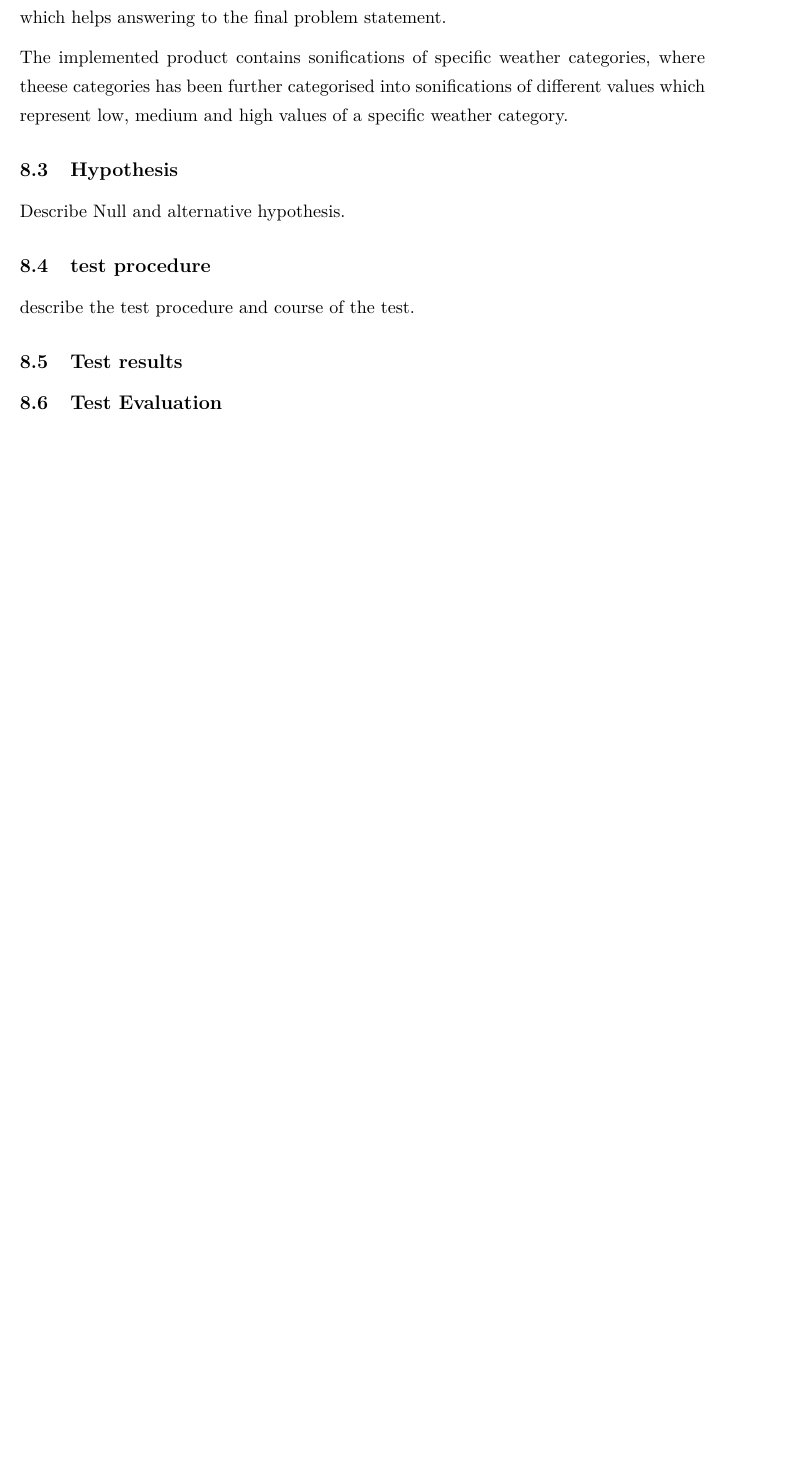
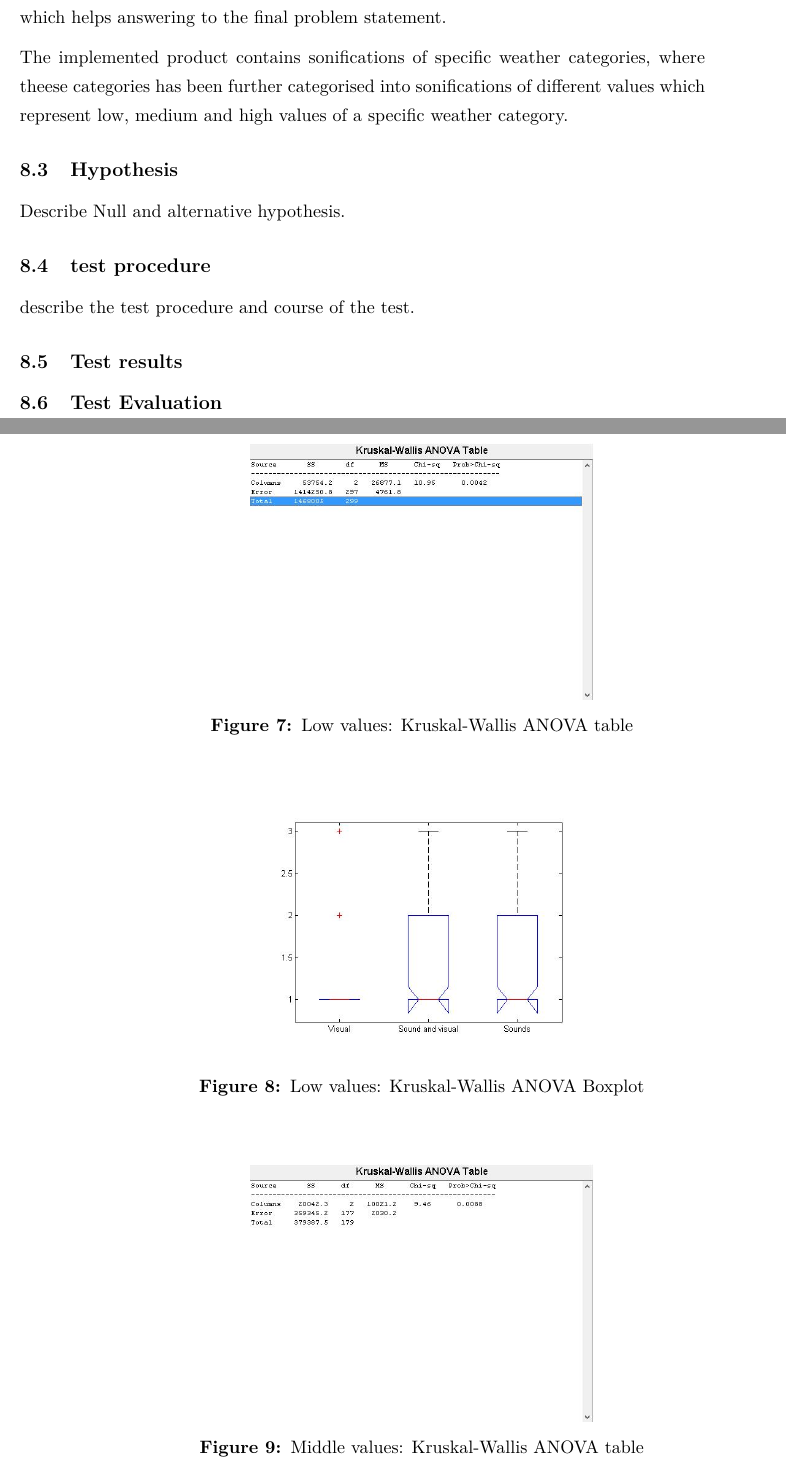
Before and after one commit to Borisln90/med4Report, a LaTeX document (main.tex, which reads chapters/evaluation.tex): part of page 28 of 33 before the commit and two parts of pages 28 and 29 of 35 after it, the two joined at a grey line, cut so that both start at the same text, the shorter picture padded with empty space. Compiled offline with pdfLaTeX.

Commit message:
Added Matlab figures and images
Missing description and report content

```diff
--- a/chapters/evaluation.tex
+++ b/chapters/evaluation.tex
@@ -25,3 +25,21 @@ describe the test procedure and course of the test.
 
 \subsection{Test results}
 
+\begin{figure}[!htbp]
+    \centering
+    \includegraphics[width=.5\textwidth]{images/tableLow.jpg}
+    \caption{Low values: Kruskal-Wallis ANOVA table}
+    \label{fig:tableLow}
+\end{figure}
+
+\begin{figure}[!htbp]
+    \centering
+    \includegraphics[width=.5\textwidth]{images/boxplotLow.jpg}
+    \caption{Low values: Kruskal-Wallis ANOVA Boxplot}
+    \label{fig:boxplotLow}
+\end{figure}
+
+\begin{figure}[!htbp]
+    \centering
+    \includegraphics[width=.5\textwidth]{images/tableMiddle.jpg}
+    \caption{Middle values: Kruskal-Wallis ANOVA table}
@@ -28 +67,5 @@ describe the test procedure and course of the test.
+    \label{fig:boxplotHigh}
+\end{figure}
+
+
 \subsection{Test Evaluation}
```
Also changed, not shown: images/boxplotHigh.jpg (added), images/boxplotLow.jpg (added), images/boxplotMiddle.jpg (added), images/tableHigh.jpg (added), images/tableLow.jpg (added), images/tableMiddle.jpg (added), chapters/evaluation.tex (23 more changed lines).
